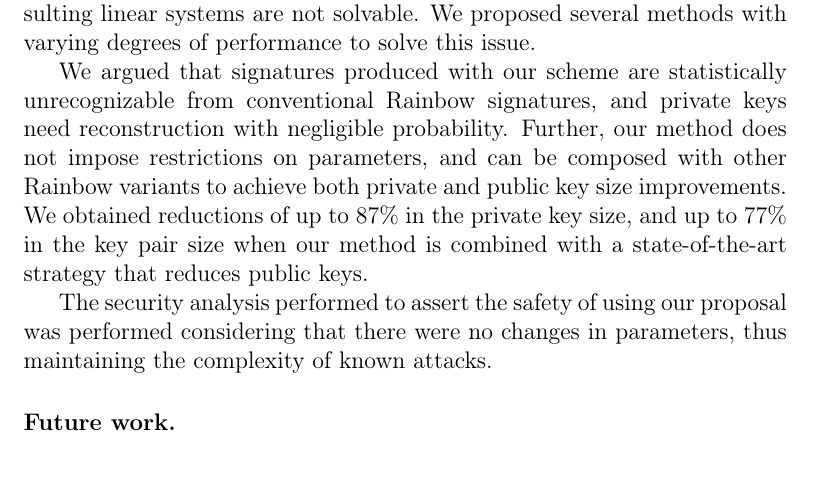
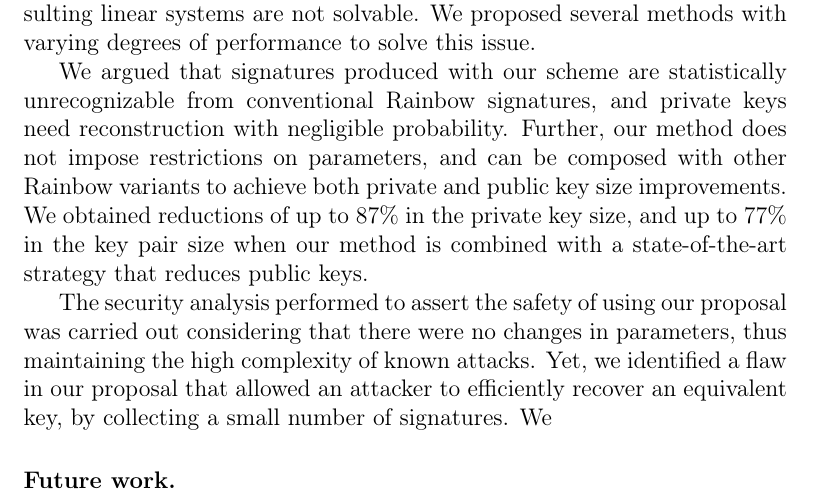
Before and after one commit to zambonin/msc, a LaTeX thesis (main.tex): part of page 63 of 70, cut so that both start at the same text. Compiled offline with pdfLaTeX.

Commit message:
overleaf_to_git: update main.tex from r15345 to r15351

```diff
--- a/main.tex
+++ b/main.tex
@@ -1522,7 +1522,7 @@ To this effect, we introduced a variant of the Rainbow signature scheme that doe
 
 We argued that signatures produced with our scheme are statistically unrecognizable from conventional Rainbow signatures, and private keys need reconstruction with negligible probability. Further, our method does not impose restrictions on parameters, and can be composed with other Rainbow variants to achieve both private and public key size improvements. We obtained reductions of up to $87\%$ in the private key size, and up to $77\%$ in the key pair size when our method is combined with a state-of-the-art strategy that reduces public keys.
 
-The security analysis performed to assert the safety of using our proposal was performed considering that there were no changes in parameters, thus maintaining the complexity of known attacks.
+The security analysis performed to assert the safety of using our proposal was carried out considering that there were no changes in parameters, thus maintaining the high complexity of known attacks. Yet, we identified a flaw in our proposal that allowed an attacker to efficiently recover an equivalent key, by collecting a small number of signatures. We
 
 \subsubsection{Future work.}
 
```
